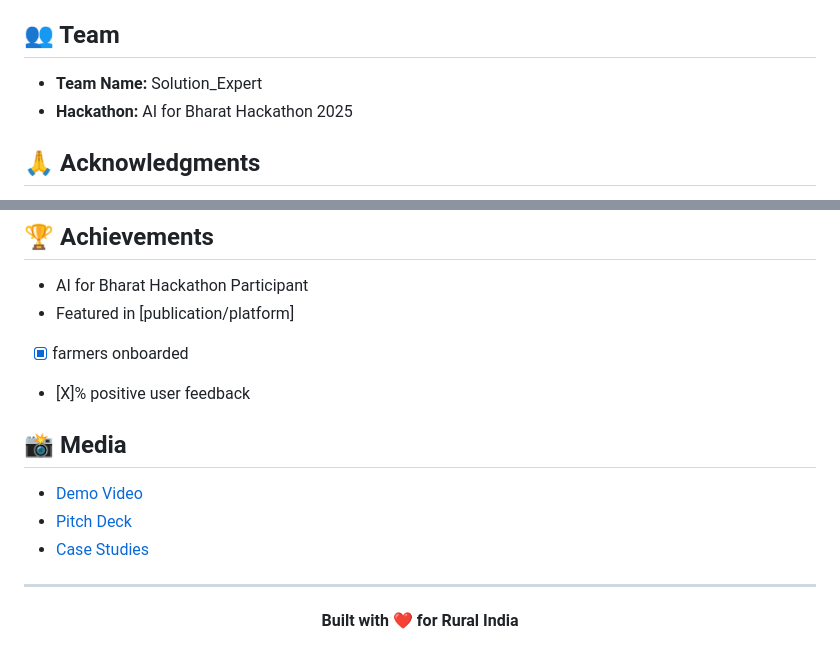
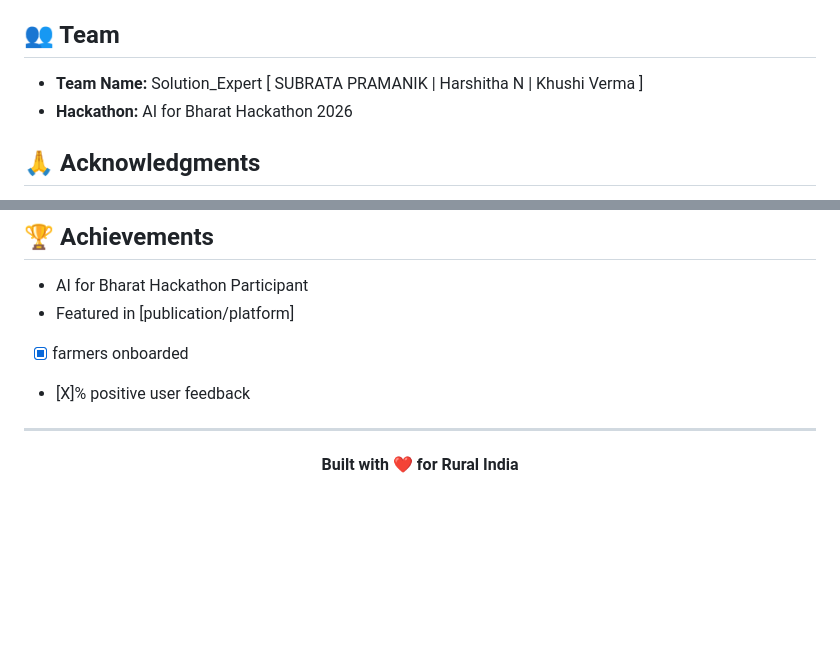
Before and after one commit to WelcomeToMySite/agrismart-ai, a Markdown page: README.md, 2 parts joined by grey strips. Drawn GitHub-style; blank space fills up the shorter version.

```diff
--- a/README.md
+++ b/README.md
@@ -256,8 +256,8 @@ This project is licensed under the MIT License - see the [LICENSE](LICENSE) file
 
 ## 👥 Team
 
-- **Team Name:** Solution_Expert
-- **Hackathon:** AI for Bharat Hackathon 2025
+- **Team Name:** Solution_Expert [ SUBRATA PRAMANIK | Harshitha N | Khushi Verma ]
+- **Hackathon:** AI for Bharat Hackathon 2026
 
 ## 🙏 Acknowledgments
 
@@ -300,11 +300,7 @@ This project is licensed under the MIT License - see the [LICENSE](LICENSE) file
 - [X] farmers onboarded
 - [X]% positive user feedback
 
-## 📸 Media
 
-- [Demo Video](https://youtu.be/...)
-- [Pitch Deck](docs/pitch-deck.pdf)
-- [Case Studies](docs/case-studies/)
 
 ---
 
```
